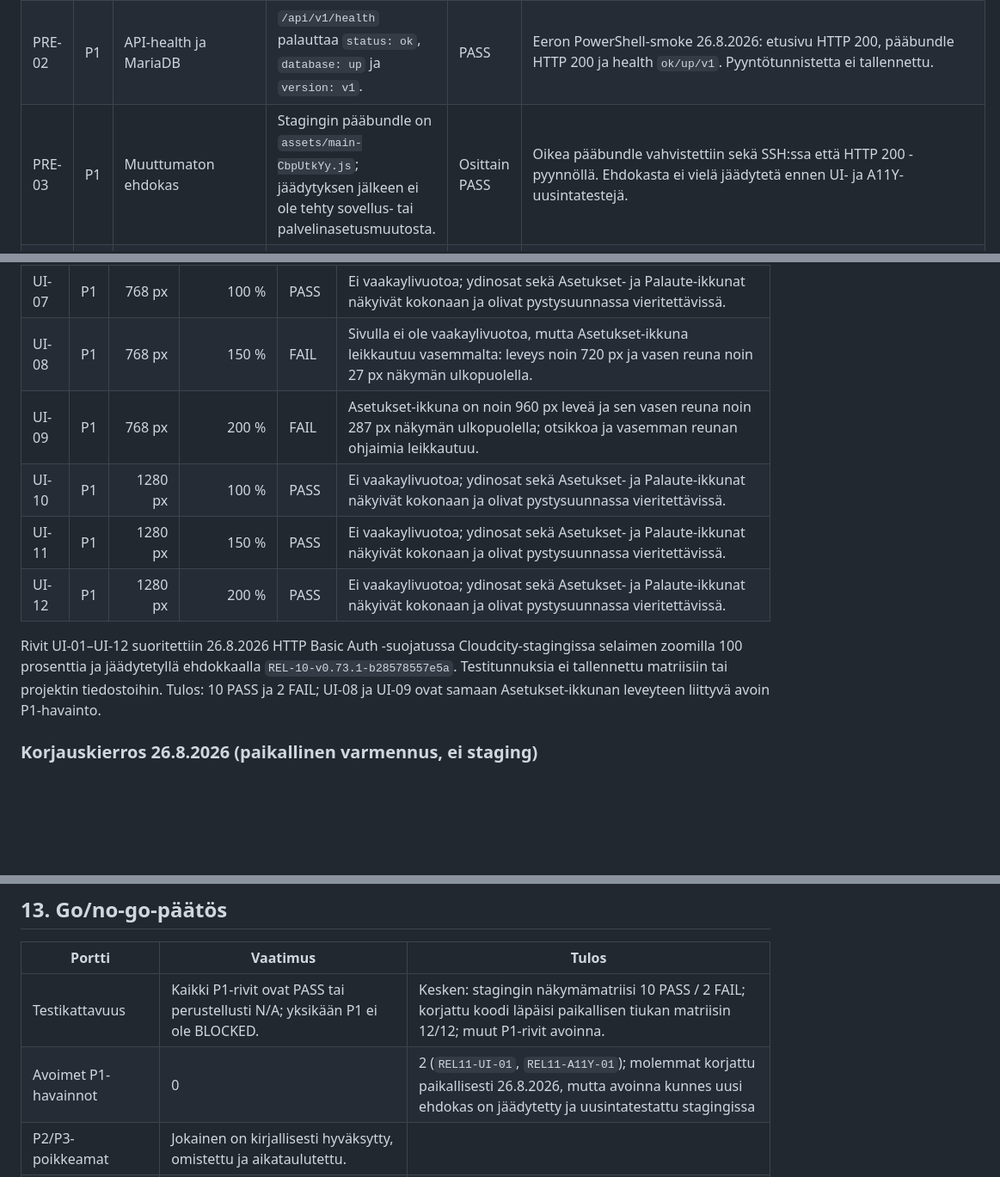
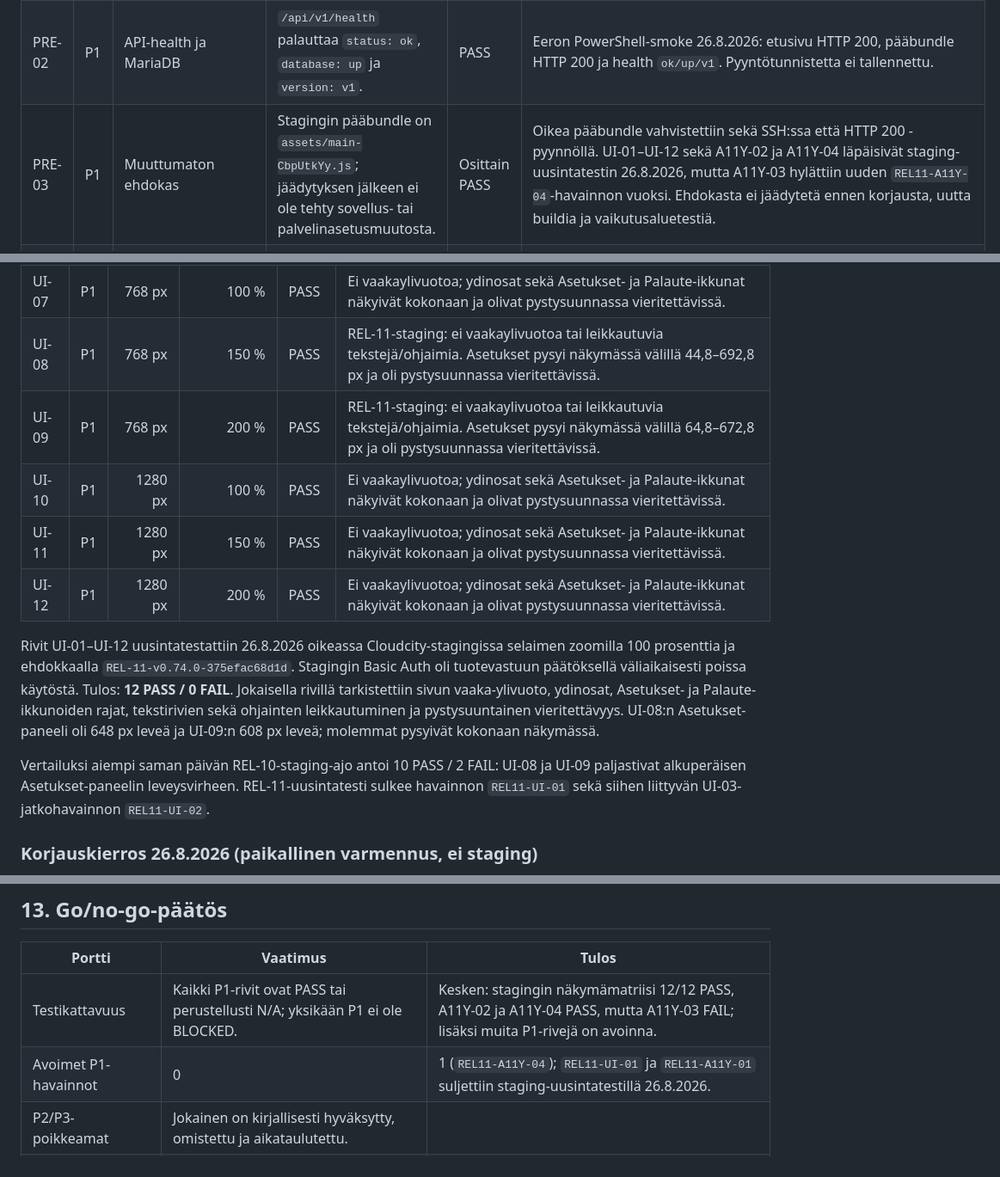
Before and after one commit to Eerotuomenoksa/Aloitussivu, a Markdown page: docs/rel11-julkaisuportin-testimatriisi-2026-08-31.md, 3 parts joined by grey strips. Shown at 86% size. Drawn GitHub-style; blank space fills up the shorter version.

```diff
--- a/docs/rel11-julkaisuportin-testimatriisi-2026-08-31.md
+++ b/docs/rel11-julkaisuportin-testimatriisi-2026-08-31.md
@@ -38,7 +38,7 @@ Yksikin avoin P1 tarkoittaa päätöstä **NO-GO**. Jäädytettyä ehdokasta muu
 | --- | --- | --- | --- | --- | --- |
 | PRE-01 | P1 | Stagingin `build-info.json` | Build ID, commit ja `workingTreeDirty: false` vastaavat yllä olevaa testikohdetta. | PASS | Eero vahvisti SSH:lla 26.8.2026: build ID `REL-11-v0.74.0-375efac68d1d`, commit `375efac68d1d`, `workingTreeDirty: false`. |
 | PRE-02 | P1 | API-health ja MariaDB | `/api/v1/health` palauttaa `status: ok`, `database: up` ja `version: v1`. | PASS | Eeron PowerShell-smoke 26.8.2026: etusivu HTTP 200, pääbundle HTTP 200 ja health `ok/up/v1`. Pyyntötunnistetta ei tallennettu. |
-| PRE-03 | P1 | Muuttumaton ehdokas | Stagingin pääbundle on `assets/main-CbpUtkYy.js`; jäädytyksen jälkeen ei ole tehty sovellus- tai palvelinasetusmuutosta. | Osittain PASS | Oikea pääbundle vahvistettiin sekä SSH:ssa että HTTP 200 -pyynnöllä. Ehdokasta ei vielä jäädytetä ennen UI- ja A11Y-uusintatestejä. |
+| PRE-03 | P1 | Muuttumaton ehdokas | Stagingin pääbundle on `assets/main-CbpUtkYy.js`; jäädytyksen jälkeen ei ole tehty sovellus- tai palvelinasetusmuutosta. | Osittain PASS | Oikea pääbundle vahvistettiin sekä SSH:ssa että HTTP 200 -pyynnöllä. UI-01–UI-12 sekä A11Y-02 ja A11Y-04 läpäisivät staging-uusintatestin 26.8.2026, mutta A11Y-03 hylättiin uuden `REL11-A11Y-04`-havainnon vuoksi. Ehdokasta ei jäädytetä ennen korjausta, uutta buildia ja vaikutusaluetestiä. |
 | PRE-04 | P1 | Stagingin palautuspiste | Tiedostopalautuspaketti ja tuore tietokantavarmistus ovat olemassa yksityisessä sijainnissa. | PASS | Ennen REL-11-purkua luotiin `/home/seniorsurffi/rel11-predeploy-files-20260826.tar.gz`, koko noin 1,7 Mt, SHA-256 `5a23bc8f253332527a695fe298871834cf4e79536651618dd2c21469f7378605`. Tuore erillinen MariaDB-varmistus on vahvistettu OPS-02:ssa. |
 | PRE-05 | P1 | WordPress-esittelysivu | `/aloitussivu-palvelu/` on julkaistu hyväksytyllä sisällöllä ja suoralla `/aloitus/`-linkillä. |  |  |
 | PRE-06 | P1 | Tuotannonkaltainen `/aloitus/`-koe | Suora polku, API-entrypoint ja resurssit voidaan testata WordPressin rinnalla ilman pääjuuren `.htaccess`-muutosta tai Redirection-sääntöä. |  |  |
@@ -62,13 +62,15 @@ Hyväksymisehto kaikille riveille: ei vaakasuuntaista sivuvieritystä, leikkautu
 | UI-05 | P1 | 375 px | 150 % | PASS | Ei vaakaylivuotoa; ydinosat sekä Asetukset- ja Palaute-ikkunat näkyivät ja olivat pystysuunnassa vieritettävissä. |
 | UI-06 | P1 | 375 px | 200 % | PASS | Ei vaakaylivuotoa; ydinosat sekä Asetukset- ja Palaute-ikkunat näkyivät ja olivat pystysuunnassa vieritettävissä. |
 | UI-07 | P1 | 768 px | 100 % | PASS | Ei vaakaylivuotoa; ydinosat sekä Asetukset- ja Palaute-ikkunat näkyivät kokonaan ja olivat pystysuunnassa vieritettävissä. |
-| UI-08 | P1 | 768 px | 150 % | FAIL | Sivulla ei ole vaakaylivuotoa, mutta Asetukset-ikkuna leikkautuu vasemmalta: leveys noin 720 px ja vasen reuna noin 27 px näkymän ulkopuolella. |
-| UI-09 | P1 | 768 px | 200 % | FAIL | Asetukset-ikkuna on noin 960 px leveä ja sen vasen reuna noin 287 px näkymän ulkopuolella; otsikkoa ja vasemman reunan ohjaimia leikkautuu. |
+| UI-08 | P1 | 768 px | 150 % | PASS | REL-11-staging: ei vaakaylivuotoa tai leikkautuvia tekstejä/ohjaimia. Asetukset pysyi näkymässä välillä 44,8–692,8 px ja oli pystysuunnassa vieritettävissä. |
+| UI-09 | P1 | 768 px | 200 % | PASS | REL-11-staging: ei vaakaylivuotoa tai leikkautuvia tekstejä/ohjaimia. Asetukset pysyi näkymässä välillä 64,8–672,8 px ja oli pystysuunnassa vieritettävissä. |
 | UI-10 | P1 | 1280 px | 100 % | PASS | Ei vaakaylivuotoa; ydinosat sekä Asetukset- ja Palaute-ikkunat näkyivät kokonaan ja olivat pystysuunnassa vieritettävissä. |
 | UI-11 | P1 | 1280 px | 150 % | PASS | Ei vaakaylivuotoa; ydinosat sekä Asetukset- ja Palaute-ikkunat näkyivät kokonaan ja olivat pystysuunnassa vieritettävissä. |
 | UI-12 | P1 | 1280 px | 200 % | PASS | Ei vaakaylivuotoa; ydinosat sekä Asetukset- ja Palaute-ikkunat näkyivät kokonaan ja olivat pystysuunnassa vieritettävissä. |
 
-Rivit UI-01–UI-12 suoritettiin 26.8.2026 HTTP Basic Auth -suojatussa Cloudcity-stagingissa selaimen zoomilla 100 prosenttia ja jäädytetyllä ehdokkaalla `REL-10-v0.73.1-b28578557e5a`. Testitunnuksia ei tallennettu matriisiin tai projektin tiedostoihin. Tulos: 10 PASS ja 2 FAIL; UI-08 ja UI-09 ovat samaan Asetukset-ikkunan leveyteen liittyvä avoin P1-havainto.
+Rivit UI-01–UI-12 uusintatestattiin 26.8.2026 oikeassa Cloudcity-stagingissa selaimen zoomilla 100 prosenttia ja ehdokkaalla `REL-11-v0.74.0-375efac68d1d`. Stagingin Basic Auth oli tuotevastuun päätöksellä väliaikaisesti poissa käytöstä. Tulos: **12 PASS / 0 FAIL**. Jokaisella rivillä tarkistettiin sivun vaaka-ylivuoto, ydinosat, Asetukset- ja Palaute-ikkunoiden rajat, tekstirivien sekä ohjainten leikkautuminen ja pystysuuntainen vieritettävyys. UI-08:n Asetukset-paneeli oli 648 px leveä ja UI-09:n 608 px leveä; molemmat pysyivät kokonaan näkymässä.
+
+Vertailuksi aiempi saman päivän REL-10-staging-ajo antoi 10 PASS / 2 FAIL: UI-08 ja UI-09 paljastivat alkuperäisen Asetukset-paneelin leveysvirheen. REL-11-uusintatesti sulkee havainnon `REL11-UI-01` sekä siihen liittyvän UI-03-jatkohavainnon `REL11-UI-02`.
 
 ### Korjauskierros 26.8.2026 (paikallinen varmennus, ei staging)
 
@@ -205,8 +208,8 @@ Havaintoon ei kopioida yksityisen lomakevastauksen, ylläpitotietueen tai liitte
 
 | Portti | Vaatimus | Tulos |
 | --- | --- | --- |
-| Testikattavuus | Kaikki P1-rivit ovat PASS tai perustellusti N/A; yksikään P1 ei ole BLOCKED. | Kesken: stagingin näkymämatriisi 10 PASS / 2 FAIL; korjattu koodi läpäisi paikallisen tiukan matriisin 12/12; muut P1-rivit avoinna. |
-| Avoimet P1-havainnot | 0 | 2 (`REL11-UI-01`, `REL11-A11Y-01`); molemmat korjattu paikallisesti 26.8.2026, mutta avoinna kunnes uusi ehdokas on jäädytetty ja uusintatestattu stagingissa |
+| Testikattavuus | Kaikki P1-rivit ovat PASS tai perustellusti N/A; yksikään P1 ei ole BLOCKED. | Kesken: stagingin näkymämatriisi 12/12 PASS, A11Y-02 ja A11Y-04 PASS, mutta A11Y-03 FAIL; lisäksi muita P1-rivejä on avoinna. |
+| Avoimet P1-havainnot | 0 | 1 (`REL11-A11Y-04`); `REL11-UI-01` ja `REL11-A11Y-01` suljettiin staging-uusintatestillä 26.8.2026. |
 | P2/P3-poikkeamat | Jokainen on kirjallisesti hyväksytty, omistettu ja aikataulutettu. |  |
 | WordPress | Ennen- ja jälkeen-savukoe läpäisty ilman regressiota. |  |
 | Suora tuotantopolku | `/aloitus/`, `/aloitus/api/v1` ja resurssit on testattu ilman alidomainiin siirtymistä. |  |
```
Also changed, not shown: other parts of docs/rel11-julkaisuportin-testimatriisi-2026-08-31.md (+9 -8 lines), docs/julkaisupaivakirja-2026-09.md (+10 -0 lines).
